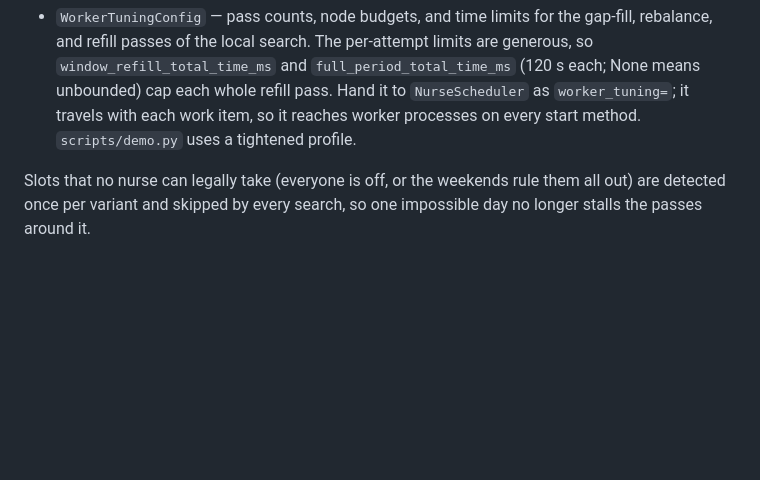
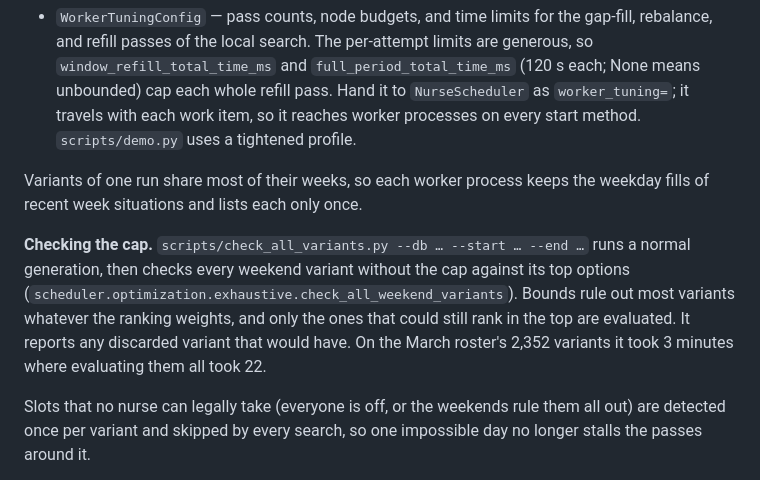
Before and after one commit to jr-mccoy/PACU-Scheduler, a Markdown page: README.md, the part around the change. Drawn GitHub-style; blank space fills up the shorter version.

Commit message:
Document the week-fill cache and the check of every weekend variant
Co-Authored-By: Claude Opus 5.5 <noreply@anthropic.com>
Claude-Session: https://claude.ai/code/session_01VsY91QFYSaV6F2V9BHeFZ5

```diff
--- a/README.md
+++ b/README.md
@@ -237,6 +237,18 @@ budgets are tunable rather than fixed:
   `worker_tuning=`; it travels with each work item, so it reaches worker
   processes on every start method. `scripts/demo.py` uses a tightened profile.
 
+Variants of one run share most of their weeks, so each worker process keeps
+the weekday fills of recent week situations and lists each only once.
+
+**Checking the cap.** `scripts/check_all_variants.py --db … --start …
+--end …` runs a normal generation, then checks every weekend variant
+without the cap against its top options
+(`scheduler.optimization.exhaustive.check_all_weekend_variants`). Bounds
+rule out most variants whatever the ranking weights, and only the ones that
+could still rank in the top are evaluated. It reports any discarded variant
+that would have. On the March roster's 2,352 variants it took 3 minutes
+where evaluating them all took 22.
+
 Slots that no nurse can legally take (everyone is off, or the weekends rule
 them all out) are detected once per variant and skipped by every search, so
 one impossible day no longer stalls the passes around it.
```
Also changed, not shown: docs/scheduler-optimization-audit.md (+93 -0 lines).
